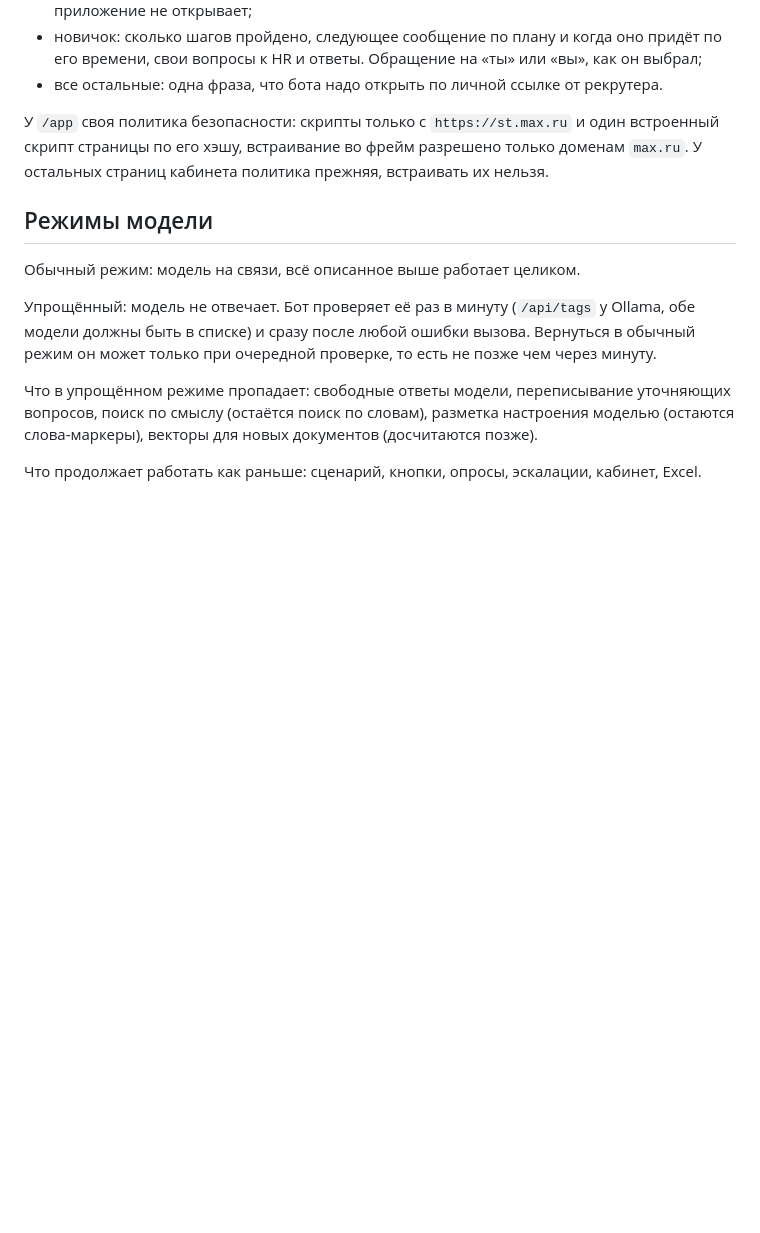
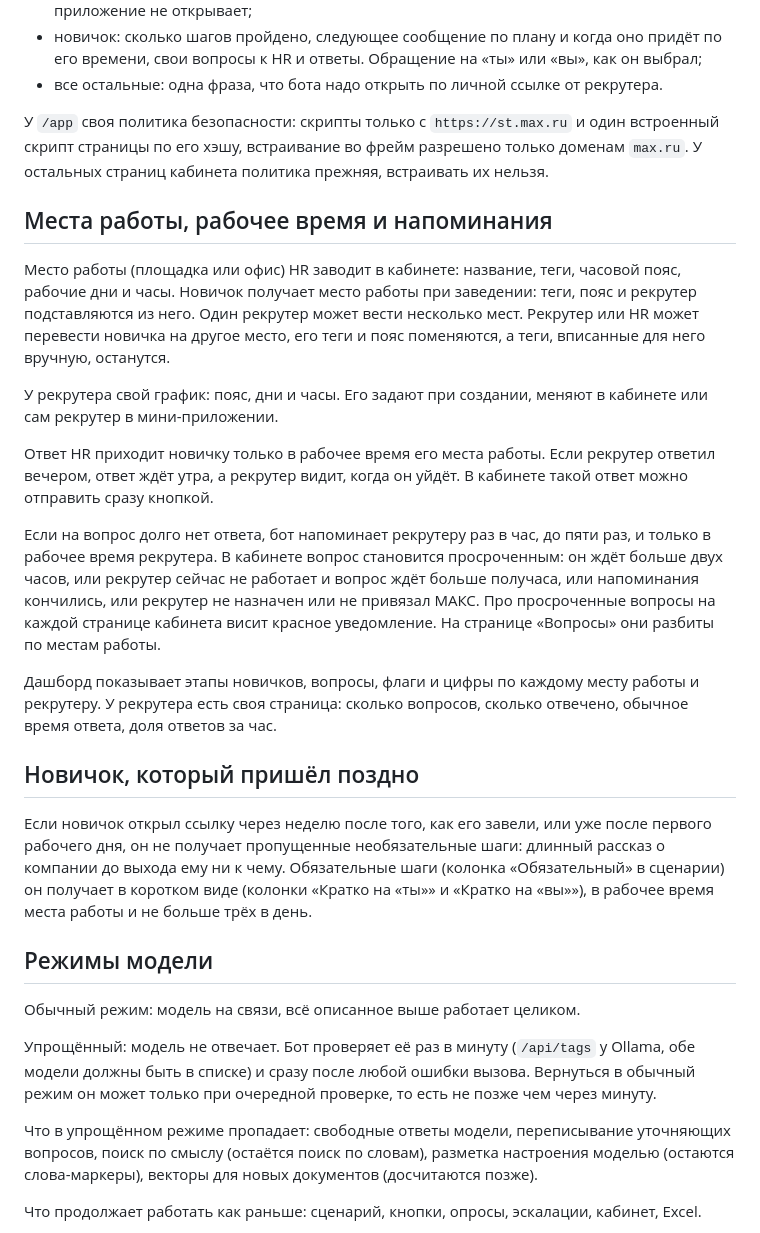
Before and after one commit to Marmos1337/korsik-bot, a Markdown page: docs/how-it-works.md, the part around the change. Drawn GitHub-style; blank space fills up the shorter version.

Commit message:
how it works: workplaces, hours, reminders, late newcomers

```diff
--- a/docs/how-it-works.md
+++ b/docs/how-it-works.md
@@ -148,6 +148,22 @@ SQLite может отдать номер удалённого вопроса с
 
 У `/app` своя политика безопасности: скрипты только с `https://st.max.ru` и один встроенный скрипт страницы по его хэшу, встраивание во фрейм разрешено только доменам `max.ru`. У остальных страниц кабинета политика прежняя, встраивать их нельзя.
 
+## Места работы, рабочее время и напоминания
+
+Место работы (площадка или офис) HR заводит в кабинете: название, теги, часовой пояс, рабочие дни и часы. Новичок получает место работы при заведении: теги, пояс и рекрутер подставляются из него. Один рекрутер может вести несколько мест. Рекрутер или HR может перевести новичка на другое место, его теги и пояс поменяются, а теги, вписанные для него вручную, останутся.
+
+У рекрутера свой график: пояс, дни и часы. Его задают при создании, меняют в кабинете или сам рекрутер в мини-приложении.
+
+Ответ HR приходит новичку только в рабочее время его места работы. Если рекрутер ответил вечером, ответ ждёт утра, а рекрутер видит, когда он уйдёт. В кабинете такой ответ можно отправить сразу кнопкой.
+
+Если на вопрос долго нет ответа, бот напоминает рекрутеру раз в час, до пяти раз, и только в рабочее время рекрутера. В кабинете вопрос становится просроченным: он ждёт больше двух часов, или рекрутер сейчас не работает и вопрос ждёт больше получаса, или напоминания кончились, или рекрутер не назначен или не привязал МАКС. Про просроченные вопросы на каждой странице кабинета висит красное уведомление. На странице «Вопросы» они разбиты по местам работы.
+
+Дашборд показывает этапы новичков, вопросы, флаги и цифры по каждому месту работы и рекрутеру. У рекрутера есть своя страница: сколько вопросов, сколько отвечено, обычное время ответа, доля ответов за час.
+
+## Новичок, который пришёл поздно
+
+Если новичок открыл ссылку через неделю после того, как его завели, или уже после первого рабочего дня, он не получает пропущенные необязательные шаги: длинный рассказ о компании до выхода ему ни к чему. Обязательные шаги (колонка «Обязательный» в сценарии) он получает в коротком виде (колонки «Кратко на «ты»» и «Кратко на «вы»»), в рабочее время места работы и не больше трёх в день.
+
 ## Режимы модели
 
 Обычный режим: модель на связи, всё описанное выше работает целиком.
```
